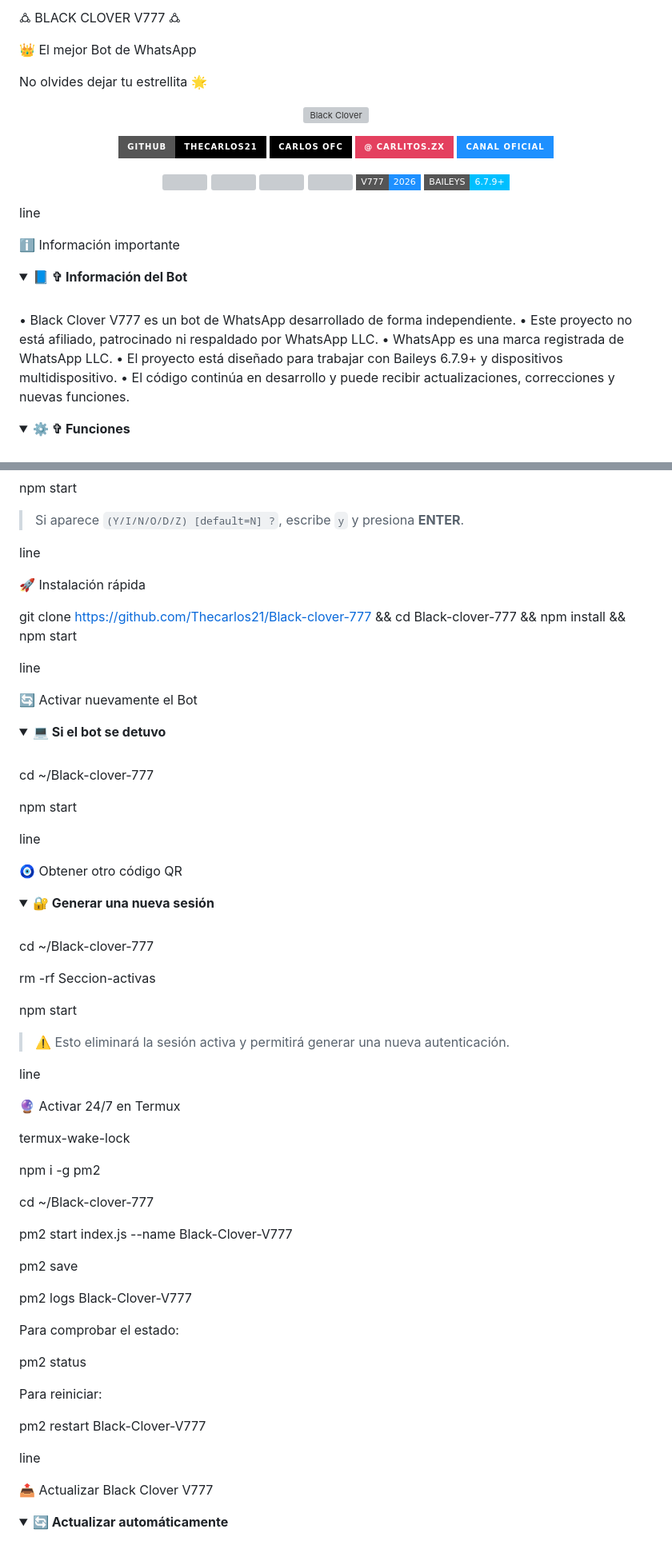
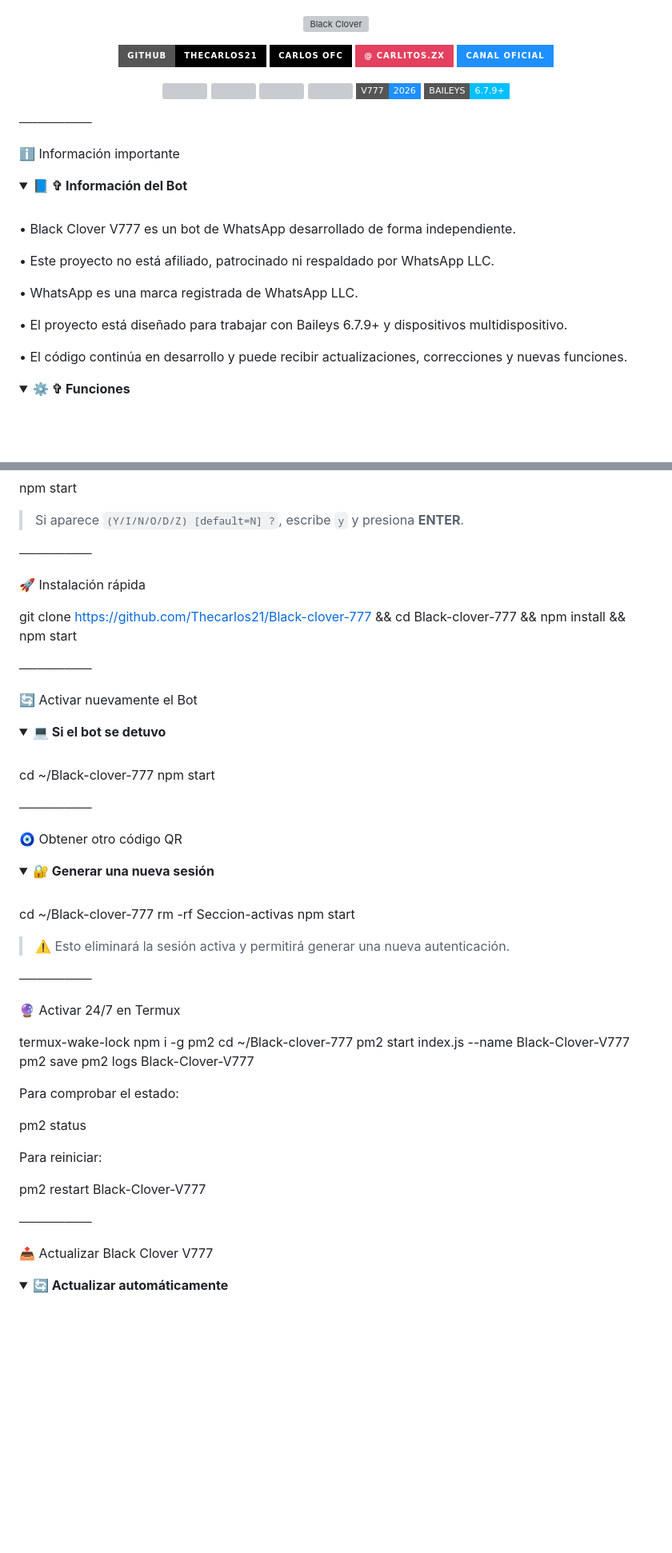
Before and after one commit to Thecarlos21/Black-clover-777, a Markdown page: README.md, 2 parts joined by grey strips. Shown at 80% size. Rendered like a GitHub page; folded sections open; badges without logos; blank space fills up the shorter version; grey boxes are pictures that could not be loaded.

```diff
--- a/README.md
+++ b/README.md
@@ -6,11 +18,4 @@
 
-🜛 BLACK CLOVER V777 🜛
-
-👑 El mejor Bot de WhatsApp
-
-No olvides dejar tu estrellita 🌟
-
-</p>
 
 <p align="center">
   <img src="https://files.catbox.moe/30f5ik.jpg" width="300" alt="Black Clover">
@@ -40,7 +45,7 @@ No olvides dejar tu estrellita 🌟
   <img src="https://img.shields.io/badge/BAILEYS-6.7.9+-00BFFF?style=flat-square">
 </p>
 
-line
+────────
 
 ℹ️ Información importante
 
@@ -50,9 +55,13 @@ line
 <br>
 
 • Black Clover V777 es un bot de WhatsApp desarrollado de forma independiente.
+
 • Este proyecto no está afiliado, patrocinado ni respaldado por WhatsApp LLC.
+
 • WhatsApp es una marca registrada de WhatsApp LLC.
+
 • El proyecto está diseñado para trabajar con Baileys 6.7.9+ y dispositivos multidispositivo.
+
 • El código continúa en desarrollo y puede recibir actualizaciones, correcciones y nuevas funciones.
 
 </details>
@@ -146,13 +154,13 @@ npm start
 
 </details>
 
-line
+────────
 
 🚀 Instalación rápida
 
 git clone https://github.com/Thecarlos21/Black-clover-777 && cd Black-clover-777 && npm install && npm start
 
-line
+────────
 
 🔄 Activar nuevamente el Bot
 
@@ -162,12 +170,11 @@ line
 <br>
 
 cd ~/Black-clover-777
-
 npm start
 
 </details>
 
-line
+────────
 
 🧿 Obtener otro código QR
 
@@ -177,29 +184,22 @@ line
 <br>
 
 cd ~/Black-clover-777
-
 rm -rf Seccion-activas
-
 npm start
 
 > ⚠️ Esto eliminará la sesión activa y permitirá generar una nueva autenticación.
 
 </details>
 
-line
+────────
 
 🔮 Activar 24/7 en Termux
 
 termux-wake-lock
-
 npm i -g pm2
-
 cd ~/Black-clover-777
-
 pm2 start index.js --name Black-Clover-V777
-
 pm2 save
-
 pm2 logs Black-Clover-V777
 
 Para comprobar el estado:
@@ -210,7 +210,7 @@ Para reiniciar:
 
 pm2 restart Black-Clover-V777
 
-line
+────────
 
 📤 Actualizar Black Clover V777
 
```
Also changed, not shown: other parts of README.md (+27 -20 lines).
